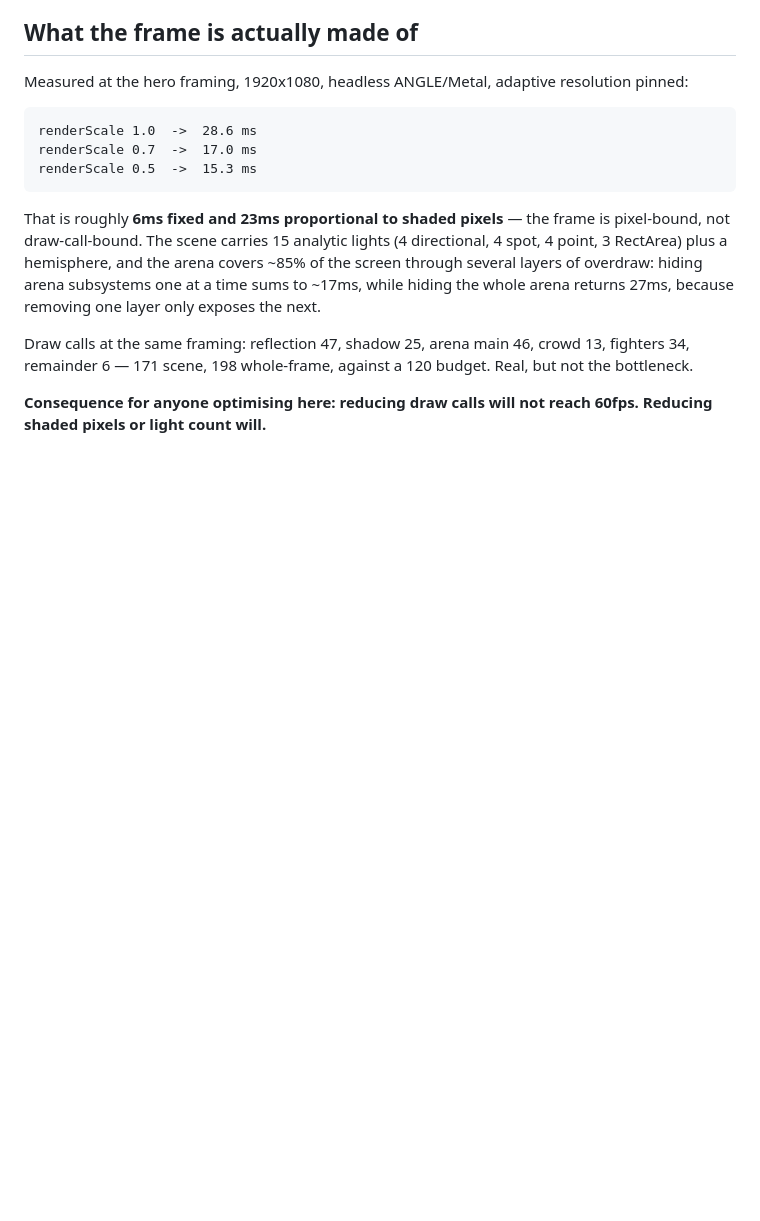
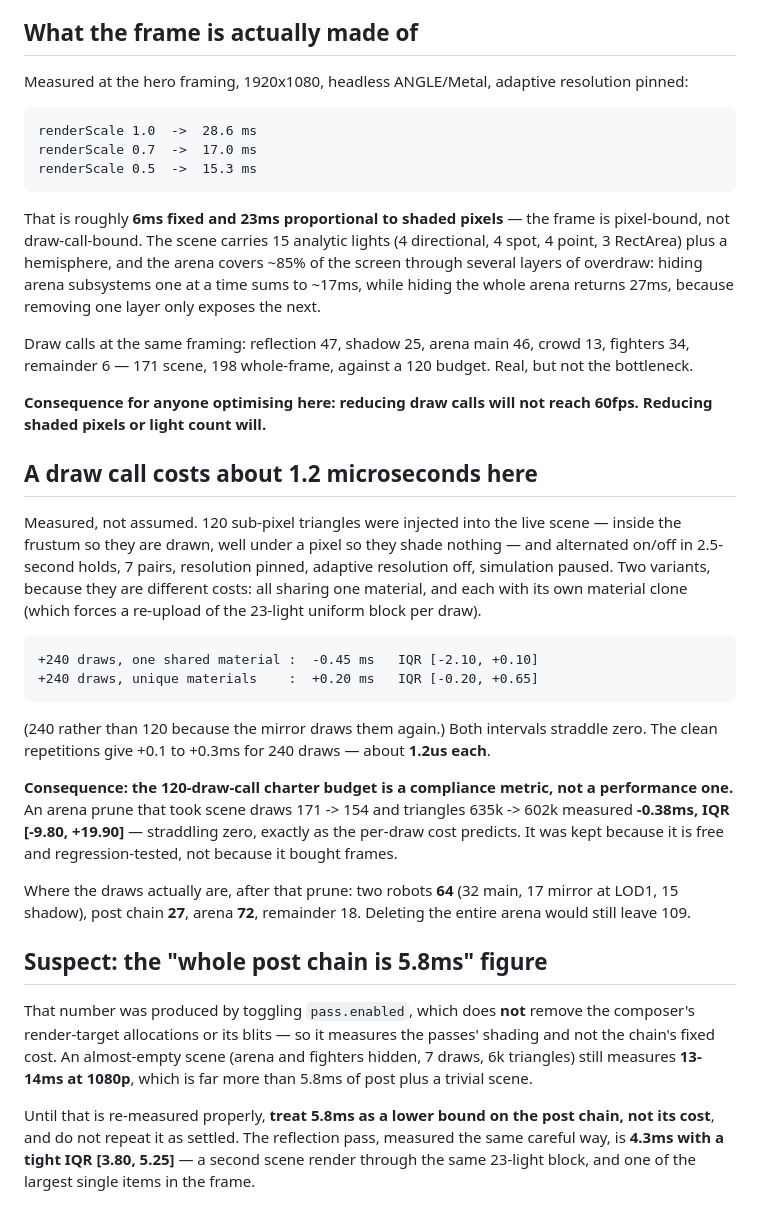
Before and after one commit to tecsteps/knockbots, a Markdown page: docs/PROFILING.md, the part around the change. Drawn GitHub-style; blank space fills up the shorter version.

```diff
--- a/docs/PROFILING.md
+++ b/docs/PROFILING.md
@@ -217,3 +217,38 @@ remainder 6 — 171 scene, 198 whole-frame, against a 120 budget. Real, but not
 
 **Consequence for anyone optimising here: reducing draw calls will not reach 60fps. Reducing
 shaded pixels or light count will.**
+
+## A draw call costs about 1.2 microseconds here
+
+Measured, not assumed. 120 sub-pixel triangles were injected into the live scene — inside the
+frustum so they are drawn, well under a pixel so they shade nothing — and alternated on/off in
+2.5-second holds, 7 pairs, resolution pinned, adaptive resolution off, simulation paused. Two
+variants, because they are different costs: all sharing one material, and each with its own
+material clone (which forces a re-upload of the 23-light uniform block per draw).
+
+    +240 draws, one shared material :  -0.45 ms   IQR [-2.10, +0.10]
+    +240 draws, unique materials    :  +0.20 ms   IQR [-0.20, +0.65]
+
+(240 rather than 120 because the mirror draws them again.) Both intervals straddle zero. The
+clean repetitions give +0.1 to +0.3ms for 240 draws — about **1.2us each**.
+
+**Consequence: the 120-draw-call charter budget is a compliance metric, not a performance one.**
+An arena prune that took scene draws 171 -> 154 and triangles 635k -> 602k measured **-0.38ms,
+IQR [-9.80, +19.90]** — straddling zero, exactly as the per-draw cost predicts. It was kept
+because it is free and regression-tested, not because it bought frames.
+
+Where the draws actually are, after that prune: two robots **64** (32 main, 17 mirror at LOD1,
+15 shadow), post chain **27**, arena **72**, remainder 18. Deleting the entire arena would still
+leave 109.
+
+## Suspect: the "whole post chain is 5.8ms" figure
+
+That number was produced by toggling `pass.enabled`, which does **not** remove the composer's
+render-target allocations or its blits — so it measures the passes' shading and not the chain's
+fixed cost. An almost-empty scene (arena and fighters hidden, 7 draws, 6k triangles) still
+measures **13-14ms at 1080p**, which is far more than 5.8ms of post plus a trivial scene.
+
+Until that is re-measured properly, **treat 5.8ms as a lower bound on the post chain, not its
+cost**, and do not repeat it as settled. The reflection pass, measured the same careful way, is
+**4.3ms with a tight IQR [3.80, 5.25]** — a second scene render through the same 23-light block,
+and one of the largest single items in the frame.
```
Also changed, not shown: docs/CHARTER.md (+19 -2 lines).
